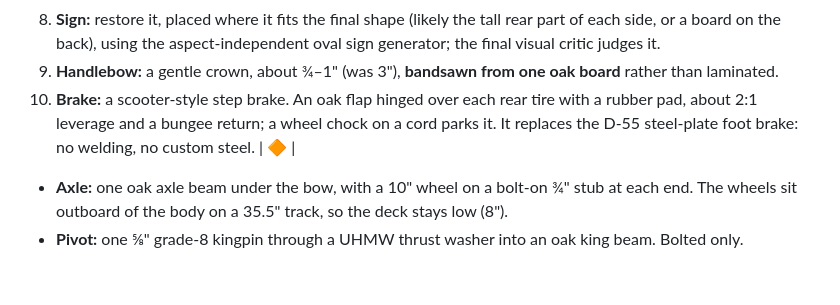
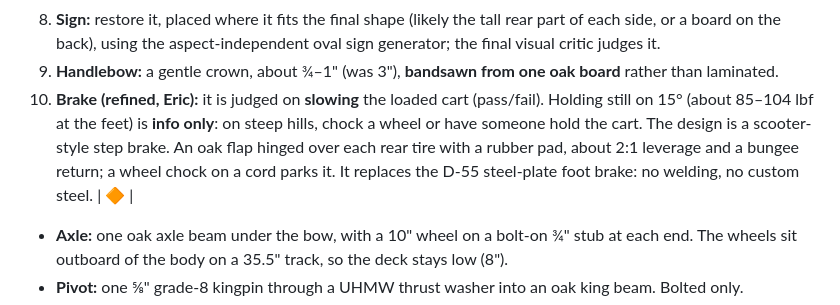
Before and after one commit to eschrock/klondike-car, a Markdown page: DECISIONS.md, the part around the change. Rendered like a GitHub page; blank space fills up the shorter version.

Commit message:
D-57: brake judged on slowing; hold is info (Eric)
Co-Authored-By: Claude Opus 5.5 <noreply@anthropic.com>

```diff
--- a/DECISIONS.md
+++ b/DECISIONS.md
@@ -152,7 +152,7 @@ The workstream notes have the full reasoning and check tables: `docs/phase3-ws{A
 7. **Grab handles:** one oak board per side with a CNC-routed hand hole.
 9. **Sign:** restore it, placed where it fits the final shape (likely the tall rear part of each side, or a board on the back), using the aspect-independent oval sign generator; the final visual critic judges it.
 10. **Handlebow:** a gentle crown, about ¾–1" (was 3"), **bandsawn from one oak board** rather than laminated.
-8. **Brake:** a scooter-style step brake. An oak flap hinged over each rear tire with a rubber pad, about 2:1 leverage and a bungee return; a wheel chock on a cord parks it. It replaces the D-55 steel-plate foot brake: no welding, no custom steel. | 🔶 |
+8. **Brake (refined, Eric):** it is judged on **slowing** the loaded cart (pass/fail). Holding still on 15° (about 85–104 lbf at the feet) is **info only**: on steep hills, chock a wheel or have someone hold the cart. The design is a scooter-style step brake. An oak flap hinged over each rear tire with a rubber pad, about 2:1 leverage and a bungee return; a wheel chock on a cord parks it. It replaces the D-55 steel-plate foot brake: no welding, no custom steel. | 🔶 |
 - **Axle:** one oak axle beam under the bow, with a 10" wheel on a bolt-on ¾" stub at each end. The wheels sit outboard of the body on a 35.5" track, so the deck stays low (8").
 - **Pivot:** one ⅝" grade-8 kingpin through a UHMW thrust washer into an oak king beam. Bolted only.
 - **Steering:** oak stop blocks give **±20°** (turning circle about 20 ft). The pullers steer through a short tongue plate with the bridle shackled to it. Optional axle-end ropes for the musher are off by default.
```
